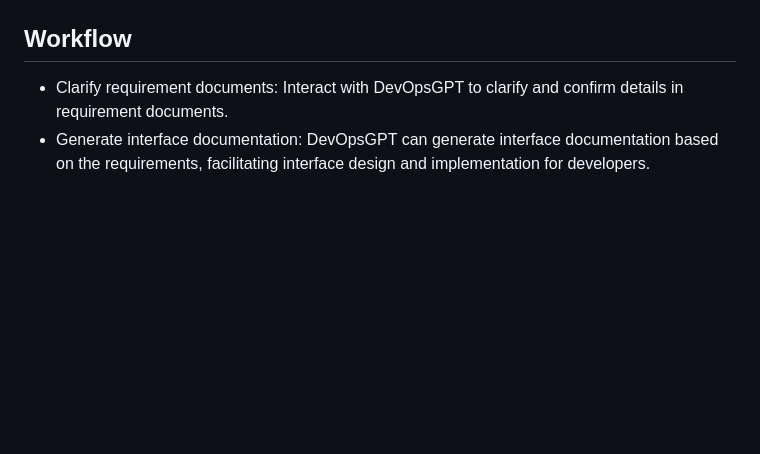
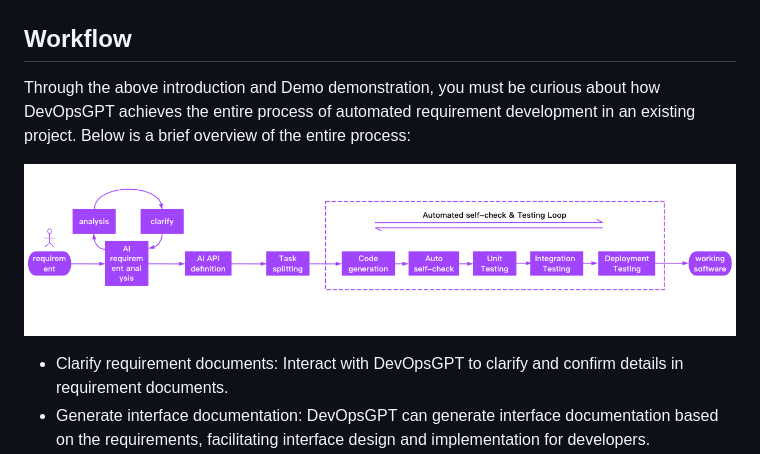
Before and after one commit to kuafuai/DevOpsGPT, a Markdown page: README.md, the part around the change. GitHub-like rendering; pictures changed too: docs/files/intro-flow-en.png (added); blank space fills up the shorter version.

Commit message:
chore(docs): add flowchart

```diff
--- a/README.md
+++ b/README.md
@@ -32,6 +32,10 @@ Welcome to the AI Driven Software Development Automation Solution, abbreviated a
 
 
 ## Workflow
+Through the above introduction and Demo demonstration, you must be curious about how DevOpsGPT achieves the entire process of automated requirement development in an existing project. Below is a brief overview of the entire process:
+
+![工作流程](docs/files/intro-flow-en.png)
+
 - Clarify requirement documents: Interact with DevOpsGPT to clarify and confirm details in requirement documents.
 - Generate interface documentation: DevOpsGPT can generate interface documentation based on the requirements, facilitating interface design and implementation for developers.
 - Write pseudocode based on existing projects: Analyze existing projects to generate corresponding pseudocode, providing developers with references and starting points.
```
Also changed, not shown: docs/files/intro-flow.png.
